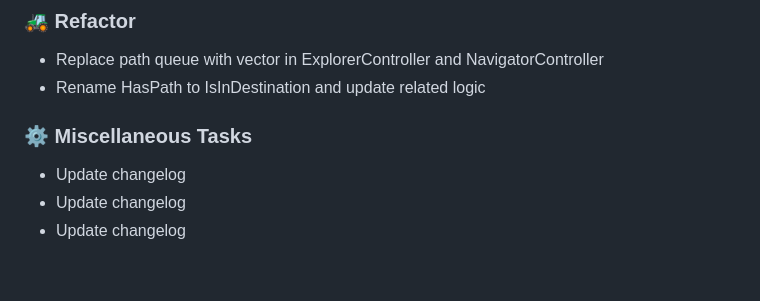
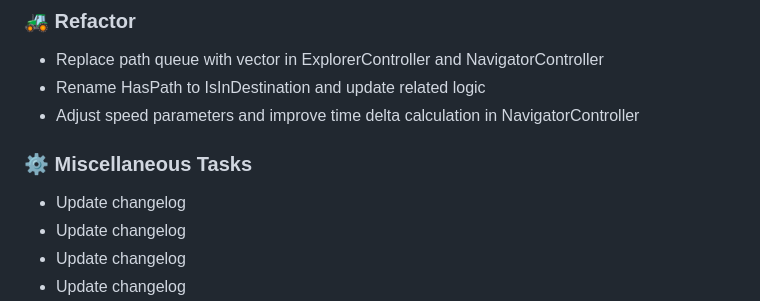
Before and after one commit to Jimmie14/fit-bpc-prp, a Markdown page: CHANGELOG.md, the part around the change. GitHub-like rendering; blank space fills up the shorter version.

Commit message:
ci: update changelog

```diff
--- a/CHANGELOG.md
+++ b/CHANGELOG.md
@@ -14,9 +14,11 @@
 
 - Replace path queue with vector in ExplorerController and NavigatorController
 - Rename HasPath to IsInDestination and update related logic
+- Adjust speed parameters and improve time delta calculation in NavigatorController
 
 ### ⚙️ Miscellaneous Tasks
 
+- Update changelog
 - Update changelog
 - Update changelog
 - Update changelog
```
